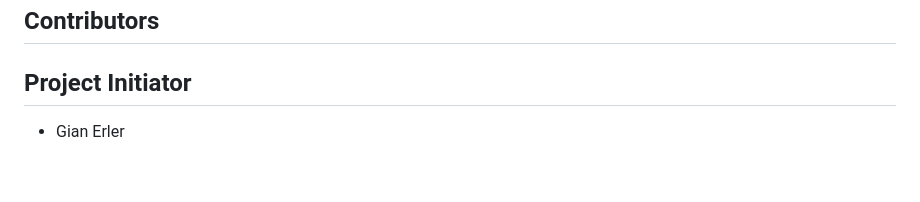
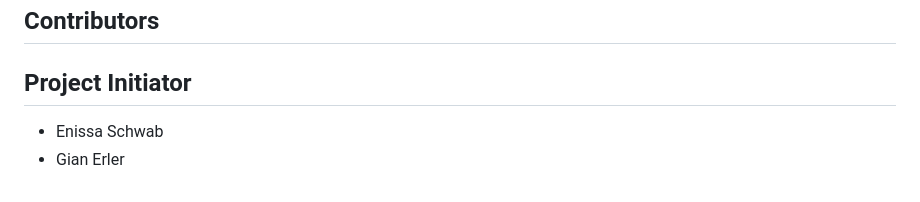
Before and after one commit to buechijonas/groceries-list, a Markdown page: README.md, the part around the change. GitHub-like rendering.

```diff
--- a/README.md
+++ b/README.md
@@ -87,4 +87,5 @@ Congratulations! You have successfully installed Django on your computer in a vi
 ## Contributors
 
 ## Project Initiator
+- Enissa Schwab
 - Gian Erler
```
